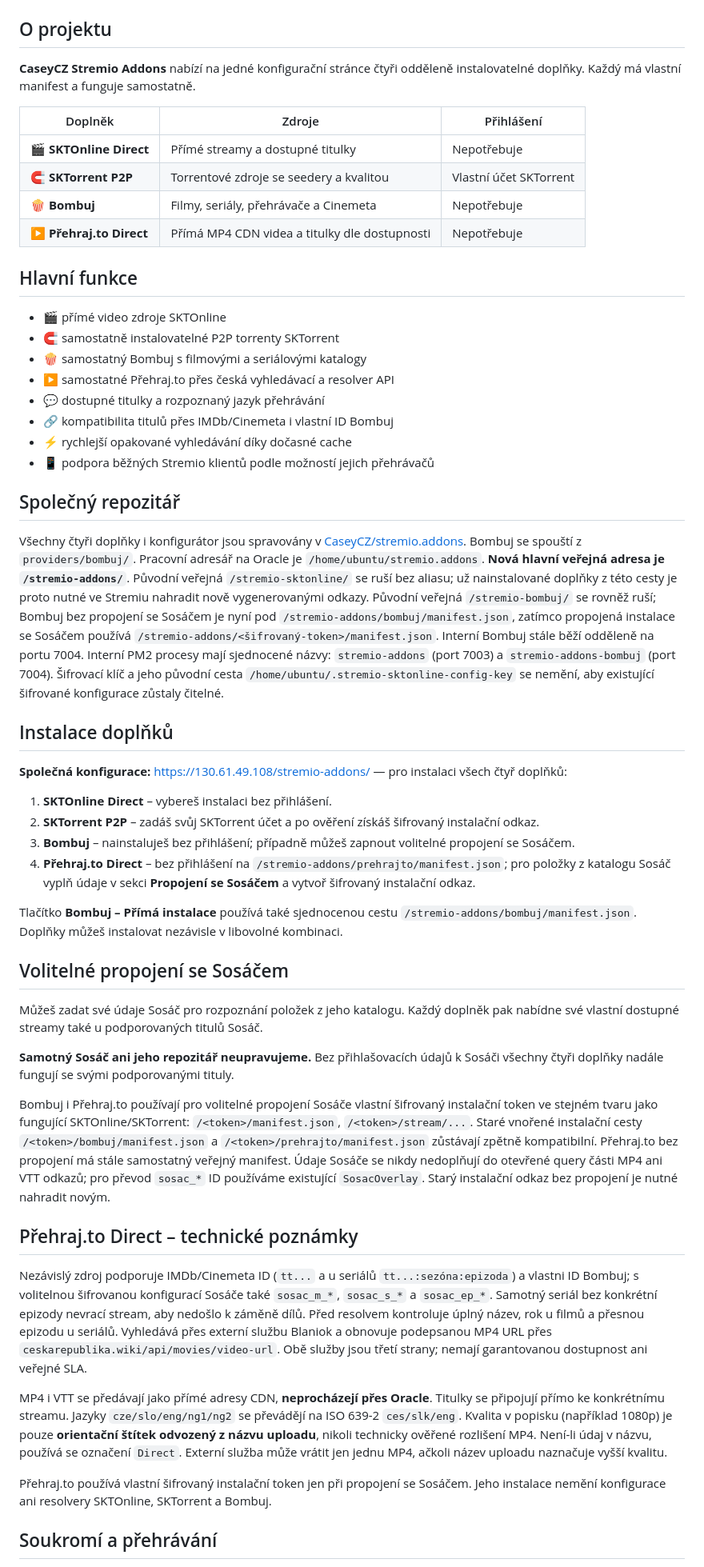
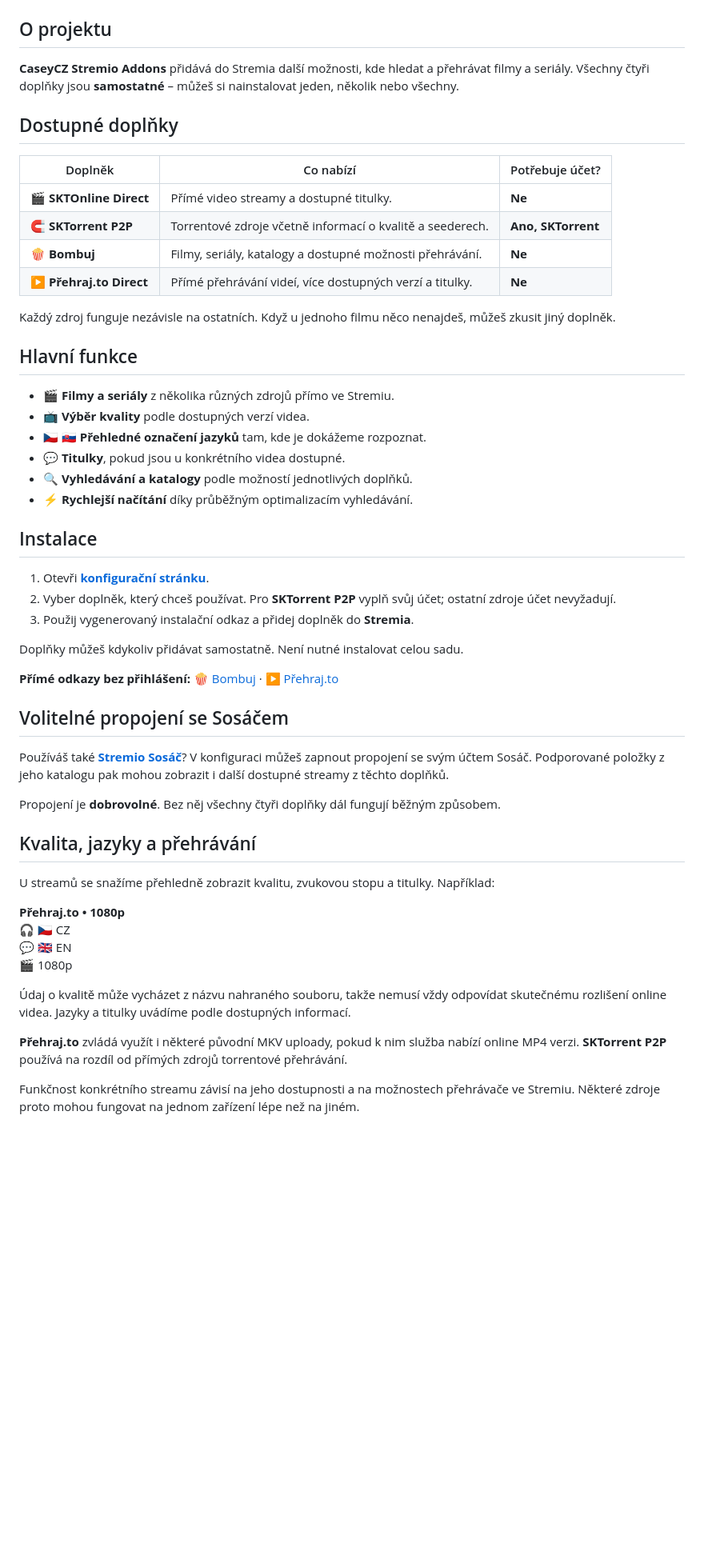
Before and after one commit to CaseyCZ/stremio.addons, a Markdown page: README.md, the part around one of its changes. Shown at 80% size. GitHub-like rendering; blank space fills up the shorter version.

Commit message:
docs: simplify addons README for Stremio users

```diff
--- a/README.md
+++ b/README.md
@@ -21,56 +21,56 @@
 
 ## O projektu
 
-**CaseyCZ Stremio Addons** nabízí na jedné konfigurační stránce čtyři odděleně instalovatelné doplňky. Každý má vlastní manifest a funguje samostatně.
+**CaseyCZ Stremio Addons** přidává do Stremia další možnosti, kde hledat a přehrávat filmy a seriály. Všechny čtyři doplňky jsou **samostatné** – můžeš si nainstalovat jeden, několik nebo všechny.
 
-| Doplněk | Zdroje | Přihlášení |
+## Dostupné doplňky
+
+| Doplněk | Co nabízí | Potřebuje účet? |
 | --- | --- | --- |
-| 🎬 **SKTOnline Direct** | Přímé streamy a dostupné titulky | Nepotřebuje |
-| 🧲 **SKTorrent P2P** | Torrentové zdroje se seedery a kvalitou | Vlastní účet SKTorrent |
-| 🍿 **Bombuj** | Filmy, seriály, přehrávače a Cinemeta | Nepotřebuje |
-| ▶ **Přehraj.to Direct** | Přímá MP4 CDN videa a titulky dle dostupnosti | Nepotřebuje |
+| 🎬 **SKTOnline Direct** | Přímé video streamy a dostupné titulky. | **Ne** |
+| 🧲 **SKTorrent P2P** | Torrentové zdroje včetně informací o kvalitě a seederech. | **Ano, SKTorrent** |
+| 🍿 **Bombuj** | Filmy, seriály, katalogy a dostupné možnosti přehrávání. | **Ne** |
+| ▶️ **Přehraj.to Direct** | Přímé přehrávání videí, více dostupných verzí a titulky. | **Ne** |
+
+Každý zdroj funguje nezávisle na ostatních. Když u jednoho filmu něco nenajdeš, můžeš zkusit jiný doplněk.
 
 ## Hlavní funkce
 
-- 🎬 přímé video zdroje SKTOnline
-- 🧲 samostatně instalovatelné P2P torrenty SKTorrent
-- 🍿 samostatný Bombuj s filmovými a seriálovými katalogy
-- ▶ samostatné Přehraj.to přes česká vyhledávací a resolver API
-- 💬 dostupné titulky a rozpoznaný jazyk přehrávání
-- 🔗 kompatibilita titulů přes IMDb/Cinemeta i vlastní ID Bombuj
-- ⚡ rychlejší opakované vyhledávání díky dočasné cache
-- 📱 podpora běžných Stremio klientů podle možností jejich přehrávačů
+- 🎬 **Filmy a seriály** z několika různých zdrojů přímo ve Stremiu.
+- 📺 **Výběr kvality** podle dostupných verzí videa.
+- 🇨🇿 🇸🇰 **Přehledné označení jazyků** tam, kde je dokážeme rozpoznat.
+- 💬 **Titulky**, pokud jsou u konkrétního videa dostupné.
+- 🔍 **Vyhledávání a katalogy** podle možností jednotlivých doplňků.
+- ⚡ **Rychlejší načítání** díky průběžným optimalizacím vyhledávání.
 
-## Společný repozitář
+## Instalace
 
-Všechny čtyři doplňky i konfigurátor jsou spravovány v [CaseyCZ/stremio.addons](https://github.com/CaseyCZ/stremio.addons). Bombuj se spouští z `providers/bombuj/`. Pracovní adresář na Oracle je `/home/ubuntu/stremio.addons`. **Nová hlavní veřejná adresa je `/stremio-addons/`**. Původní veřejná `/stremio-sktonline/` se ruší bez aliasu; už nainstalované doplňky z této cesty je proto nutné ve Stremiu nahradit nově vygenerovanými odkazy. Původní veřejná `/stremio-bombuj/` se rovněž ruší; Bombuj bez propojení se Sosáčem je nyní pod `/stremio-addons/bombuj/manifest.json`, zatímco propojená instalace se Sosáčem používá `/stremio-addons/<šifrovaný-token>/manifest.json`. Interní Bombuj stále běží odděleně na portu 7004. Interní PM2 procesy mají sjednocené názvy: `stremio-addons` (port 7003) a `stremio-addons-bombuj` (port 7004). Šifrovací klíč a jeho původní cesta `/home/ubuntu/.stremio-sktonline-config-key` se nemění, aby existující šifrované konfigurace zůstaly čitelné.
+1. Otevři **[konfigurační stránku](https://130.61.49.108/stremio-addons/configure)**.
+2. Vyber doplněk, který chceš používat. Pro **SKTorrent P2P** vyplň svůj účet; ostatní zdroje účet nevyžadují.
+3. Použij vygenerovaný instalační odkaz a přidej doplněk do **Stremia**.
 
-## Instalace doplňků
+Doplňky můžeš kdykoliv přidávat samostatně. Není nutné instalovat celou sadu.
 
-**Společná konfigurace:** [https://130.61.49.108/stremio-addons/](https://130.61.49.108/stremio-addons/) — pro instalaci všech čtyř doplňků:
-
-1. **SKTOnline Direct** – vybereš instalaci bez přihlášení.
-2. **SKTorrent P2P** – zadáš svůj SKTorrent účet a po ověření získáš šifrovaný instalační odkaz.
-3. **Bombuj** – nainstaluješ bez přihlášení; případně můžeš zapnout volitelné propojení se Sosáčem.
-4. **Přehraj.to Direct** – bez přihlášení na `/stremio-addons/prehrajto/manifest.json`; pro položky z katalogu Sosáč vyplň údaje v sekci **Propojení se Sosáčem** a vytvoř šifrovaný instalační odkaz.
-
-Tlačítko **Bombuj – Přímá instalace** používá také sjednocenou cestu `/stremio-addons/bombuj/manifest.json`. Doplňky můžeš instalovat nezávisle v libovolné kombinaci.
+**Přímé odkazy bez přihlášení:** [🍿 Bombuj](https://130.61.49.108/stremio-addons/bombuj/manifest.json) · [▶️ Přehraj.to](https://130.61.49.108/stremio-addons/prehrajto/manifest.json)
 
 ## Volitelné propojení se Sosáčem
 
-Můžeš zadat své údaje Sosáč pro rozpoznání položek z jeho katalogu. Každý doplněk pak nabídne své vlastní dostupné streamy také u podporovaných titulů Sosáč.
+Používáš také **[Stremio Sosáč](https://github.com/CaseyCZ/stremio.sosac)**? V konfiguraci můžeš zapnout propojení se svým účtem Sosáč. Podporované položky z jeho katalogu pak mohou zobrazit i další dostupné streamy z těchto doplňků.
 
-**Samotný Sosáč ani jeho repozitář neupravujeme.** Bez přihlašovacích údajů k Sosáči všechny čtyři doplňky nadále fungují se svými podporovanými tituly.
+Propojení je **dobrovolné**. Bez něj všechny čtyři doplňky dál fungují běžným způsobem.
 
-Bombuj i Přehraj.to používají pro volitelné propojení Sosáče vlastní šifrovaný instalační token ve stejném tvaru jako fungující SKTOnline/SKTorrent: `/<token>/manifest.json`, `/<token>/stream/...`. Staré vnořené instalační cesty `/<token>/bombuj/manifest.json` a `/<token>/prehrajto/manifest.json` zůstávají zpětně kompatibilní. Přehraj.to bez propojení má stále samostatný veřejný manifest. Údaje Sosáče se nikdy nedoplňují do otevřené query části MP4 ani VTT odkazů; pro převod `sosac_*` ID používáme existující `SosacOverlay`. Starý instalační odkaz bez propojení je nutné nahradit novým.
+## Kvalita, jazyky a přehrávání
 
-## Přehraj.to Direct – technické poznámky
+U streamů se snažíme přehledně zobrazit kvalitu, zvukovou stopu a titulky. Například:
 
-Nezávislý zdroj podporuje IMDb/Cinemeta ID (`tt...` a u seriálů `tt...:sezóna:epizoda`) a vlastni ID Bombuj; s volitelnou šifrovanou konfigurací Sosáče také `sosac_m_*`, `sosac_s_*` a `sosac_ep_*`. Samotný seriál bez konkrétní epizody nevrací stream, aby nedošlo k záměně dílů. Před resolvem kontroluje úplný název, rok u filmů a přesnou epizodu u seriálů. Vyhledává přes externí službu Blaniok a obnovuje podepsanou MP4 URL přes `ceskarepublika.wiki/api/movies/video-url`. Obě služby jsou třetí strany; nemají garantovanou dostupnost ani veřejné SLA.
+**Přehraj.to • 1080p**
+🎧 🇨🇿 CZ
+💬 🇬🇧 EN
+🎬 1080p
 
-MP4 i VTT se předávají jako přímé adresy CDN, **neprocházejí přes Oracle**. Titulky se připojují přímo ke konkrétnímu streamu. Jazyky `cze/slo/eng/ng1/ng2` se převádějí na ISO 639-2 `ces/slk/eng`. Kvalita v popisku (například 1080p) je pouze **orientační štítek odvozený z názvu uploadu**, nikoli technicky ověřené rozlišení MP4. Není-li údaj v názvu, používá se označení `Direct`. Externí služba může vrátit jen jednu MP4, ačkoli název uploadu naznačuje vyšší kvalitu.
+Údaj o kvalitě může vycházet z názvu nahraného souboru, takže nemusí vždy odpovídat skutečnému rozlišení online videa. Jazyky a titulky uvádíme podle dostupných informací.
 
-Přehraj.to používá vlastní šifrovaný instalační token jen při propojení se Sosáčem. Jeho instalace nemění konfigurace ani resolvery SKTOnline, SKTorrent a Bombuj.
+**Přehraj.to** zvládá využít i některé původní MKV uploady, pokud k nim služba nabízí online MP4 verzi. **SKTorrent P2P** používá na rozdíl od přímých zdrojů torrentové přehrávání.
 
-## Soukromí a přehrávání
+Funkčnost konkrétního streamu závisí na jeho dostupnosti a na možnostech přehrávače ve Stremiu. Některé zdroje proto mohou fungovat na jednom zařízení lépe než na jiném.
 
```
Also changed, not shown: other parts of README.md (+10 -10 lines).
